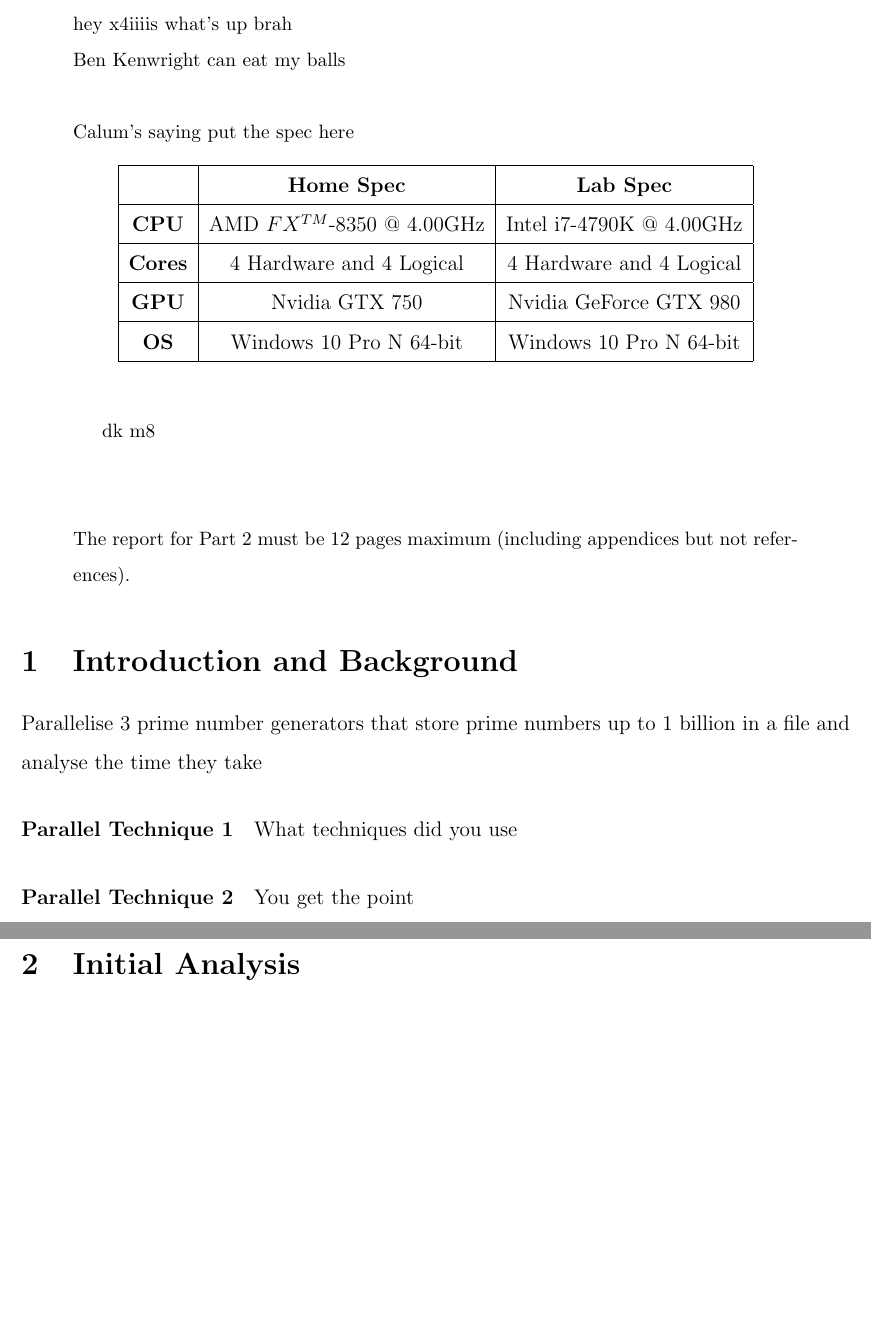
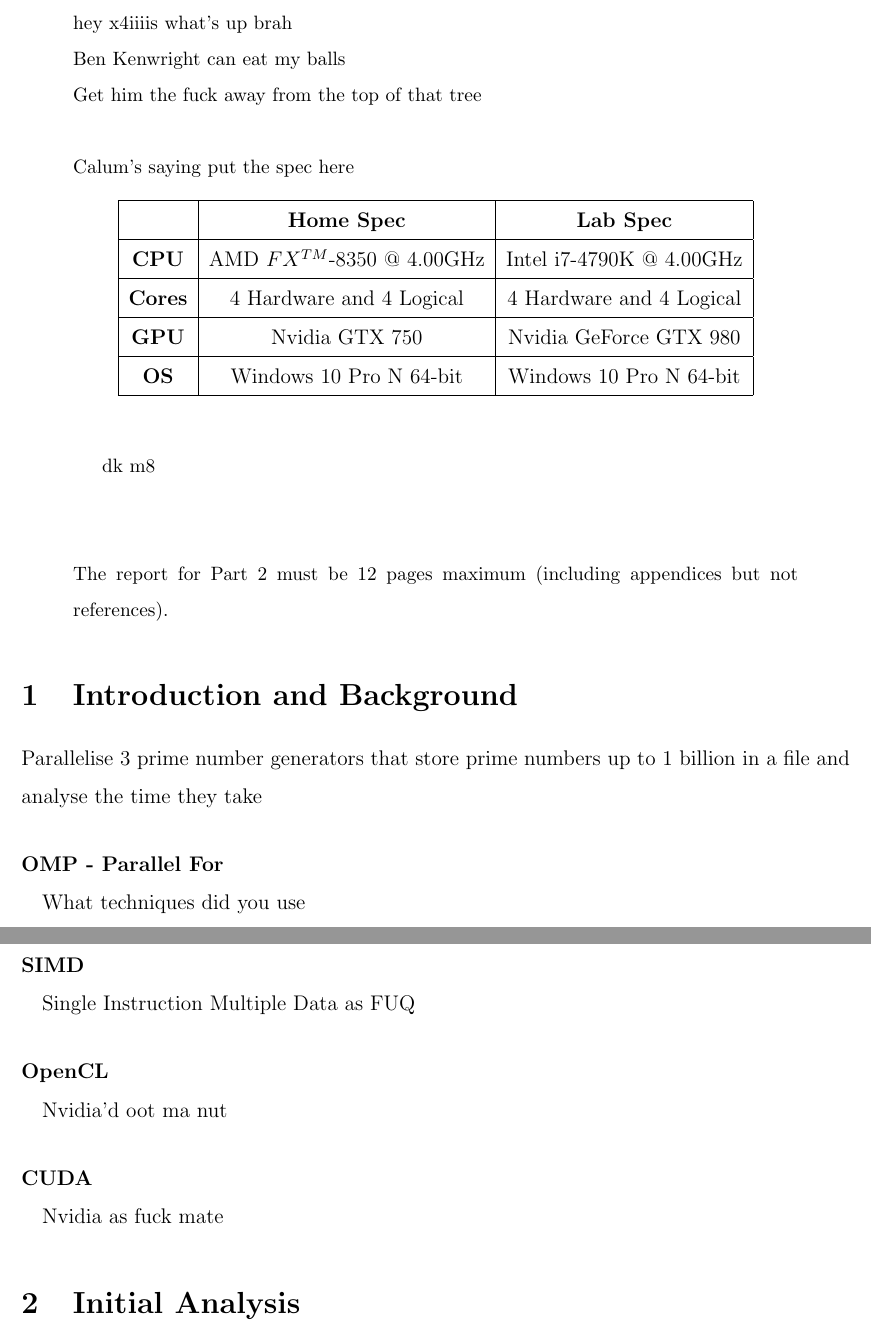
Before and after one commit to x4iiiis/ConcurrentAndParallelSystems, a LaTeX paper (CW2Report/report.tex): two parts of pages 1 and 2 of 2, joined at a grey line, cut so that both start at the same text, the shorter picture padded with empty space. Compiled offline with pdfLaTeX.

Commit message:
Moar fannying about with cw2 template

```diff
--- a/CW2Report/report.tex
+++ b/CW2Report/report.tex
@@ -19,7 +19,7 @@
 \maketitle
 \vspace{-2cm}
 \begin{abstract}
-Is this necessary? I dunno but I'm writing shit here to make myself notice it later \\ hey x4iiiis what's up brah \\ Ben Kenwright can eat my balls \\\\ Calum's saying put the spec here
+Is this necessary? I dunno but I'm writing shit here to make myself notice it later \\ hey x4iiiis what's up brah \\ Ben Kenwright can eat my balls \\Get him the fuck away from the top of that tree\\\\ Calum's saying put the spec here
 
 \begin{table}[h]
 	\begin{center}
@@ -39,7 +39,7 @@
 	\end{center}
 \end{table}
 
-dk m8 \\\\\\The report for Part 2 must be 12 pages maximum (including appendices but not refer- ences).
+dk m8 \\\\\\The report for Part 2 must be 12 pages maximum (including appendices but not references).
 
 
 \end{abstract}
@@ -47,20 +47,29 @@
 \section{Introduction and Background}
 Parallelise 3 prime number generators that store prime numbers up to 1 billion in a file and analyse the time they take
 
-\paragraph{Parallel Technique 1}
+\paragraph{OMP - Parallel For\\}
 What techniques did you use
 
-\paragraph{Parallel Technique 2}
-You get the point
+\paragraph{SIMD\\}
+Single Instruction Multiple Data as FUQ
+
+\paragraph{OpenCL\\}
+Nvidia'd oot ma nut
+
+\paragraph{CUDA\\}
+Nvidia as fuck mate
 
 \section{Initial Analysis}
 Initial analysis of the base-line performance of the application and likely places that can be parallelised.
+
 \section{Methodology}
 Methodology used
 Description and justification of the approach used and its overall suitability and rigour.
+
 \section{Results and Discussion}
 Results presented
 Suitable performance analysis and testing documentation for the problem, including quality of presentation of the results.
+
 \section{Conclusion}
 Conclusions drawn
 Level of discussion and appropriateness of the conclusions drawn based on the results gathered.
```
Also changed, not shown: CW2Report/report.pdf, 3 other files.
